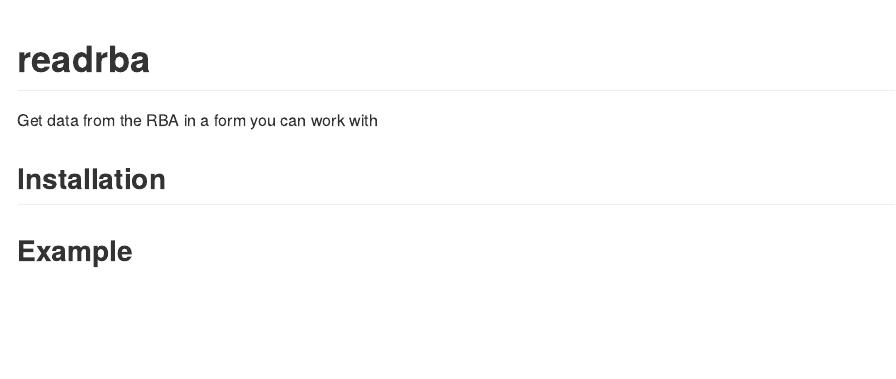
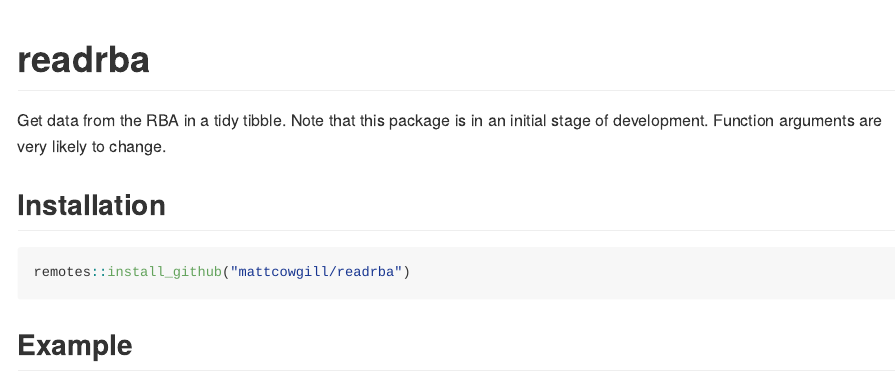
Before and after one commit to MattCowgill/readrba, an R Markdown document (README.Rmd): the page in a window 1100 px wide, from its top. The pictures show the output file README.md that the author committed with the source, drawn offline in the style of GitHub; badge pictures from the web are left out.

Commit message:
knit readme

````diff
--- a/README.Rmd
+++ b/README.Rmd
@@ -16,13 +16,14 @@ knitr::opts_chunk$set(
 # readrba
 
 <!-- badges: start -->
-[![R build status](https://github.com/MattCowgill/readrba/workflows/R-CMD-check/badge.svg)](https://github.com/MattCowgill/readrba/actions)
-[![Travis build status](https://travis-ci.com/MattCowgill/readrba.svg?branch=master)](https://travis-ci.com/MattCowgill/readrba)
-[![Codecov test coverage](https://codecov.io/gh/MattCowgill/readrba/branch/master/graph/badge.svg)](https://codecov.io/gh/MattCowgill/readrba?branch=master)
-[![Lifecycle: experimental](https://img.shields.io/badge/lifecycle-experimental-orange.svg)](https://www.tidyverse.org/lifecycle/#experimental)
+
+[![Lifecycle: experimental](https://img.shields.io/badge/lifecycle-experimental-orange.svg)](https://www.tidyverse.org/lifecycle/#experimental) [![R build status](https://github.com/MattCowgill/readrba/workflows/R-CMD-check/badge.svg)](https://github.com/MattCowgill/readrba/actions) [![Travis build status](https://travis-ci.com/MattCowgill/readrba.svg?branch=master)](https://travis-ci.com/MattCowgill/readrba) [![Codecov test coverage](https://codecov.io/gh/MattCowgill/readrba/branch/master/graph/badge.svg)](https://codecov.io/gh/MattCowgill/readrba?branch=master)
+
 <!-- badges: end -->
 
-Get data from the RBA in a form you can work with
+Get data from the RBA in a tidy tibble. Note that this package is in an initial stage of development. Function arguments are very likely to change.
 
 ## Installation
 
+```{r eval=FALSE}
+remotes::install_github("mattcowgill/readrba")
````
Also changed, not shown: R/read_rba.R (+1 -0 lines), README.md, README.Rmd (9 more changed lines), 2 other files.
